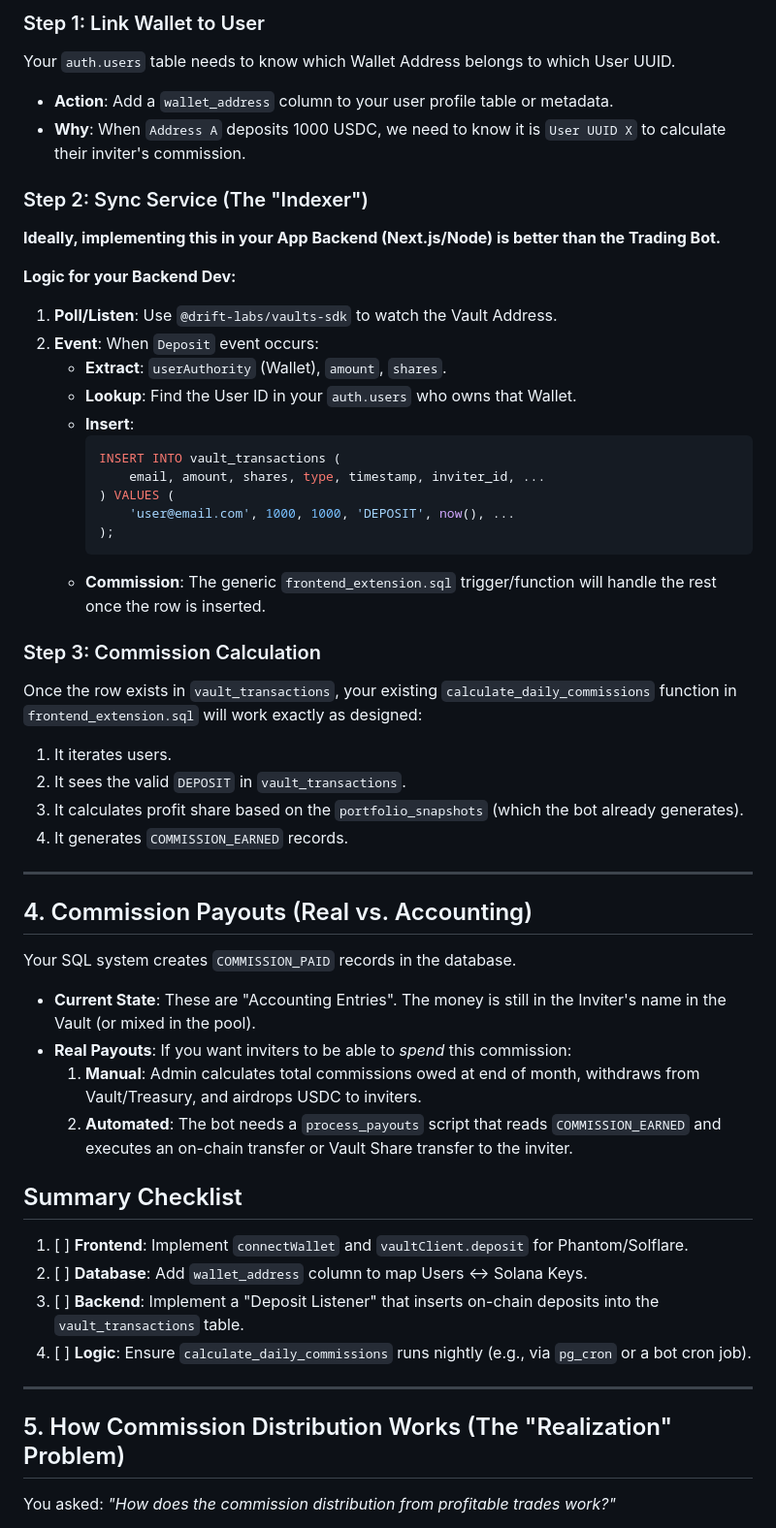
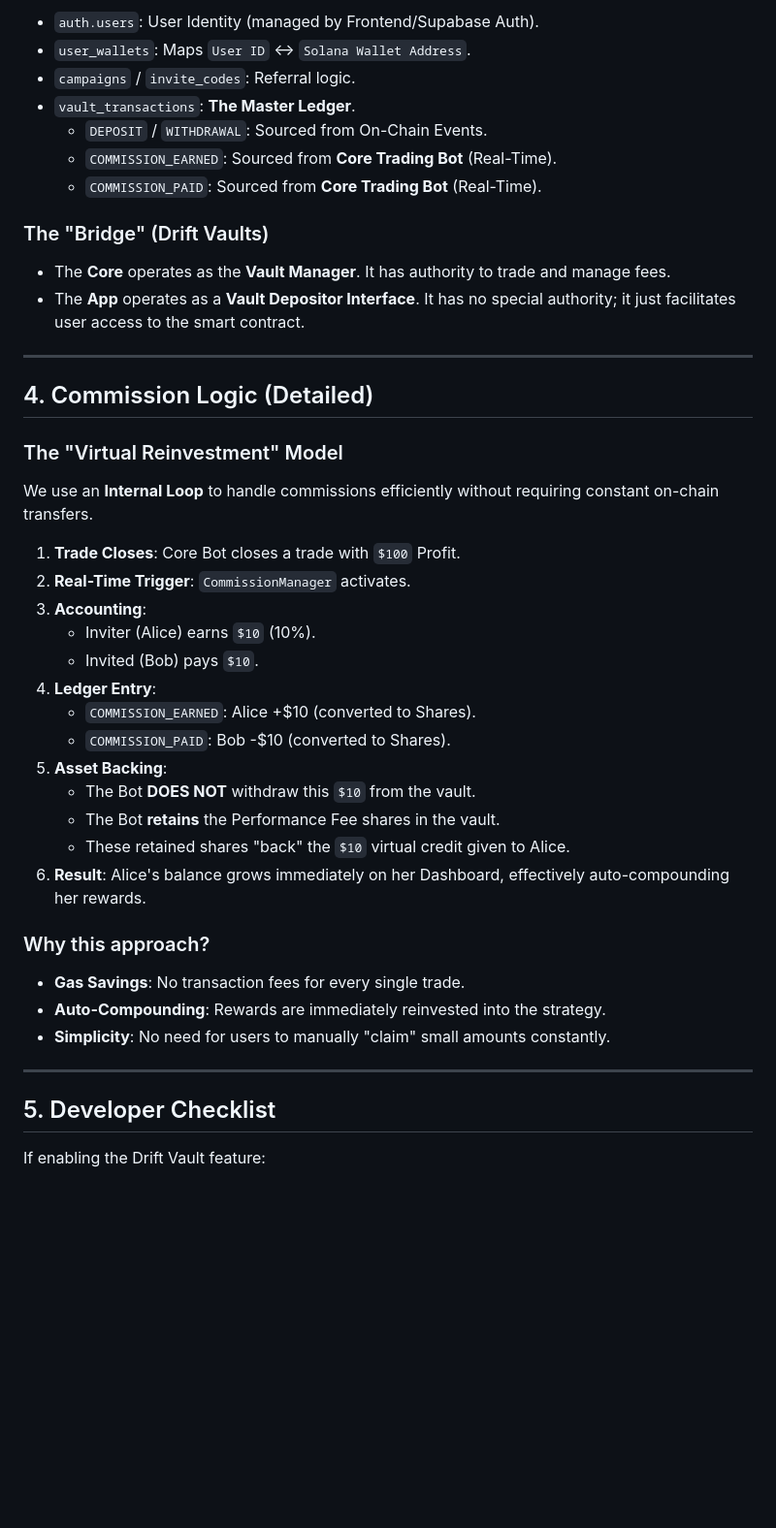
Before and after one commit to zillionsapp/core, a Markdown page: VAULT_INTEGRATION_GUIDE.md, the part around one of its changes. Shown at 97% size. Rendered like a GitHub page; blank space fills up the shorter version.

Commit message:
docs: clarify Separation of Concerns in Vault Integration Guide

````diff
--- a/VAULT_INTEGRATION_GUIDE.md
+++ b/VAULT_INTEGRATION_GUIDE.md
@@ -76,54 +63,45 @@ To make your `frontend_extension.sql` logic work, you need to populate `vault_tr
 
-### Step 1: Link Wallet to User
-Your `auth.users` table needs to know which Wallet Address belongs to which User UUID.
-*   **Action**: Add a `wallet_address` column to your user profile table or metadata.
-*   **Why**: When `Address A` deposits 1000 USDC, we need to know it is `User UUID X` to calculate their inviter's commission.
+*   `auth.users`: User Identity (managed by Frontend/Supabase Auth).
+*   `user_wallets`: Maps `User ID` <-> `Solana Wallet Address`.
+*   `campaigns` / `invite_codes`: Referral logic.
+*   `vault_transactions`: **The Master Ledger**.
+    *   `DEPOSIT` / `WITHDRAWAL`: Sourced from On-Chain Events.
+    *   `COMMISSION_EARNED`: Sourced from **Core Trading Bot** (Real-Time).
+    *   `COMMISSION_PAID`: Sourced from **Core Trading Bot** (Real-Time).
 
-### Step 2: Sync Service (The "Indexer")
-**Ideally, implementing this in your App Backend (Next.js/Node) is better than the Trading Bot.**
-
-**Logic for your Backend Dev:**
-1.  **Poll/Listen**: Use `@drift-labs/vaults-sdk` to watch the Vault Address.
-2.  **Event**: When `Deposit` event occurs:
-    *   **Extract**: `userAuthority` (Wallet), `amount`, `shares`.
-    *   **Lookup**: Find the User ID in your `auth.users` who owns that Wallet.
-    *   **Insert**:
-        ```sql
-        INSERT INTO vault_transactions (
-            email, amount, shares, type, timestamp, inviter_id, ...
-        ) VALUES (
-            'user@email.com', 1000, 1000, 'DEPOSIT', now(), ...
-        );
-        ```
-    *   **Commission**: The generic `frontend_extension.sql` trigger/function will handle the rest once the row is inserted.
-
-### Step 3: Commission Calculation
-Once the row exists in `vault_transactions`, your existing `calculate_daily_commissions` function in `frontend_extension.sql` will work exactly as designed:
-1.  It iterates users.
-2.  It sees the valid `DEPOSIT` in `vault_transactions`.
-3.  It calculates profit share based on the `portfolio_snapshots` (which the bot already generates).
-4.  It generates `COMMISSION_EARNED` records.
+### The "Bridge" (Drift Vaults)
+*   The **Core** operates as the **Vault Manager**. It has authority to trade and manage fees.
+*   The **App** operates as a **Vault Depositor Interface**. It has no special authority; it just facilitates user access to the smart contract.
 
 ---
 
-## 4. Commission Payouts (Real vs. Accounting)
+## 4. Commission Logic (Detailed)
 
-Your SQL system creates `COMMISSION_PAID` records in the database.
-*   **Current State**: These are "Accounting Entries". The money is still in the Inviter's name in the Vault (or mixed in the pool).
-*   **Real Payouts**: If you want inviters to be able to *spend* this commission:
-    1.  **Manual**: Admin calculates total commissions owed at end of month, withdraws from Vault/Treasury, and airdrops USDC to inviters.
-    2.  **Automated**: The bot needs a `process_payouts` script that reads `COMMISSION_EARNED` and executes an on-chain transfer or Vault Share transfer to the inviter.
+### The "Virtual Reinvestment" Model
+We use an **Internal Loop** to handle commissions efficiently without requiring constant on-chain transfers.
 
-## Summary Checklist
+1.  **Trade Closes**: Core Bot closes a trade with `$100` Profit.
+2.  **Real-Time Trigger**: `CommissionManager` activates.
+3.  **Accounting**:
+    *   Inviter (Alice) earns `$10` (10%).
+    *   Invited (Bob) pays `$10`.
+4.  **Ledger Entry**:
+    *   `COMMISSION_EARNED`: Alice +$10 (converted to Shares).
+    *   `COMMISSION_PAID`: Bob -$10 (converted to Shares).
+5.  **Asset Backing**:
+    *   The Bot **DOES NOT** withdraw this `$10` from the vault.
+    *   The Bot **retains** the Performance Fee shares in the vault.
+    *   These retained shares "back" the `$10` virtual credit given to Alice.
+6.  **Result**: Alice's balance grows immediately on her Dashboard, effectively auto-compounding her rewards.
 
-1.  [ ] **Frontend**: Implement `connectWallet` and `vaultClient.deposit` for Phantom/Solflare.
-2.  [ ] **Database**: Add `wallet_address` column to map Users <-> Solana Keys.
-3.  [ ] **Backend**: Implement a "Deposit Listener" that inserts on-chain deposits into the `vault_transactions` table.
-4.  [ ] **Logic**: Ensure `calculate_daily_commissions` runs nightly (e.g., via `pg_cron` or a bot cron job).
+### Why this approach?
+*   **Gas Savings**: No transaction fees for every single trade.
+*   **Auto-Compounding**: Rewards are immediately reinvested into the strategy.
+*   **Simplicity**: No need for users to manually "claim" small amounts constantly.
 
 ---
 
-## 5. How Commission Distribution Works (The "Realization" Problem)
+## 5. Developer Checklist
 
-You asked: *"How does the commission distribution from profitable trades work?"*
+If enabling the Drift Vault feature:
 
````
Also changed, not shown: other parts of VAULT_INTEGRATION_GUIDE.md (+50 -124 lines).
